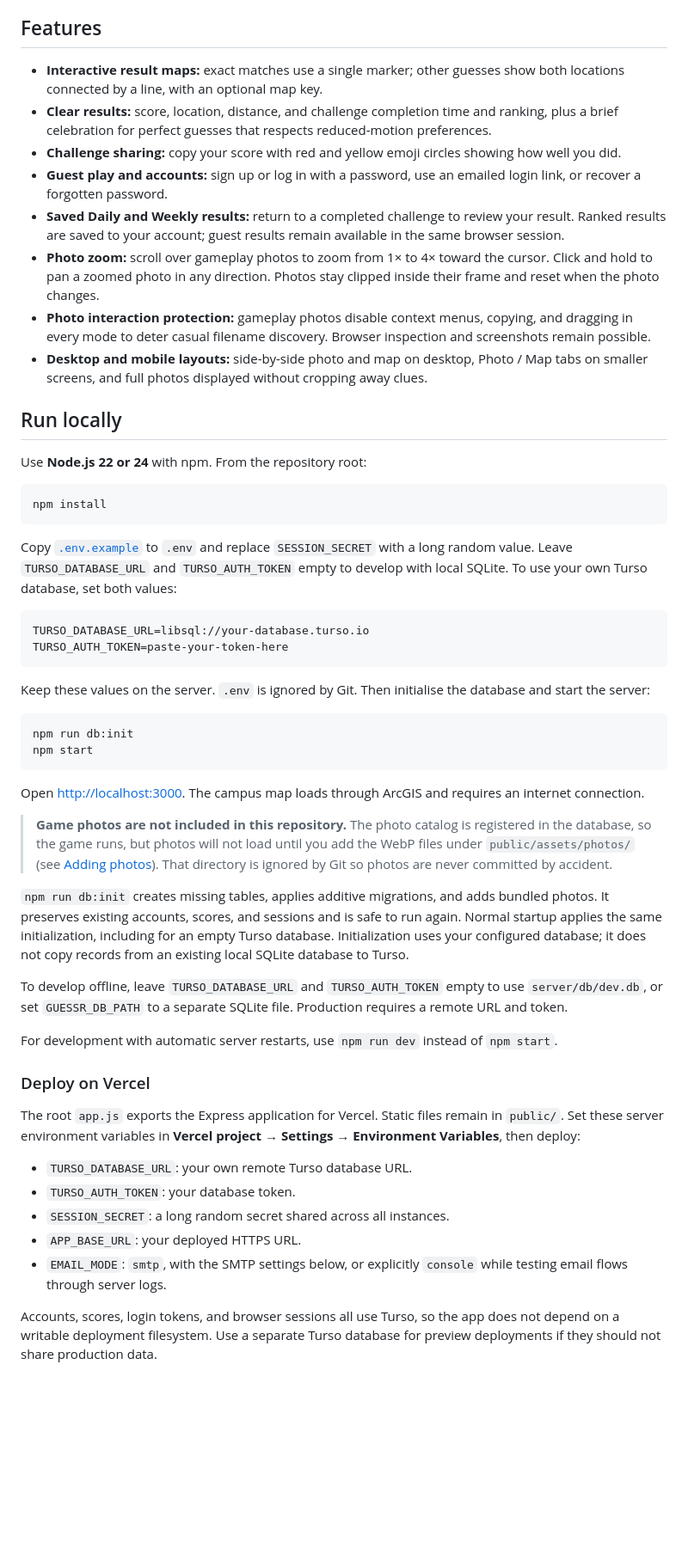
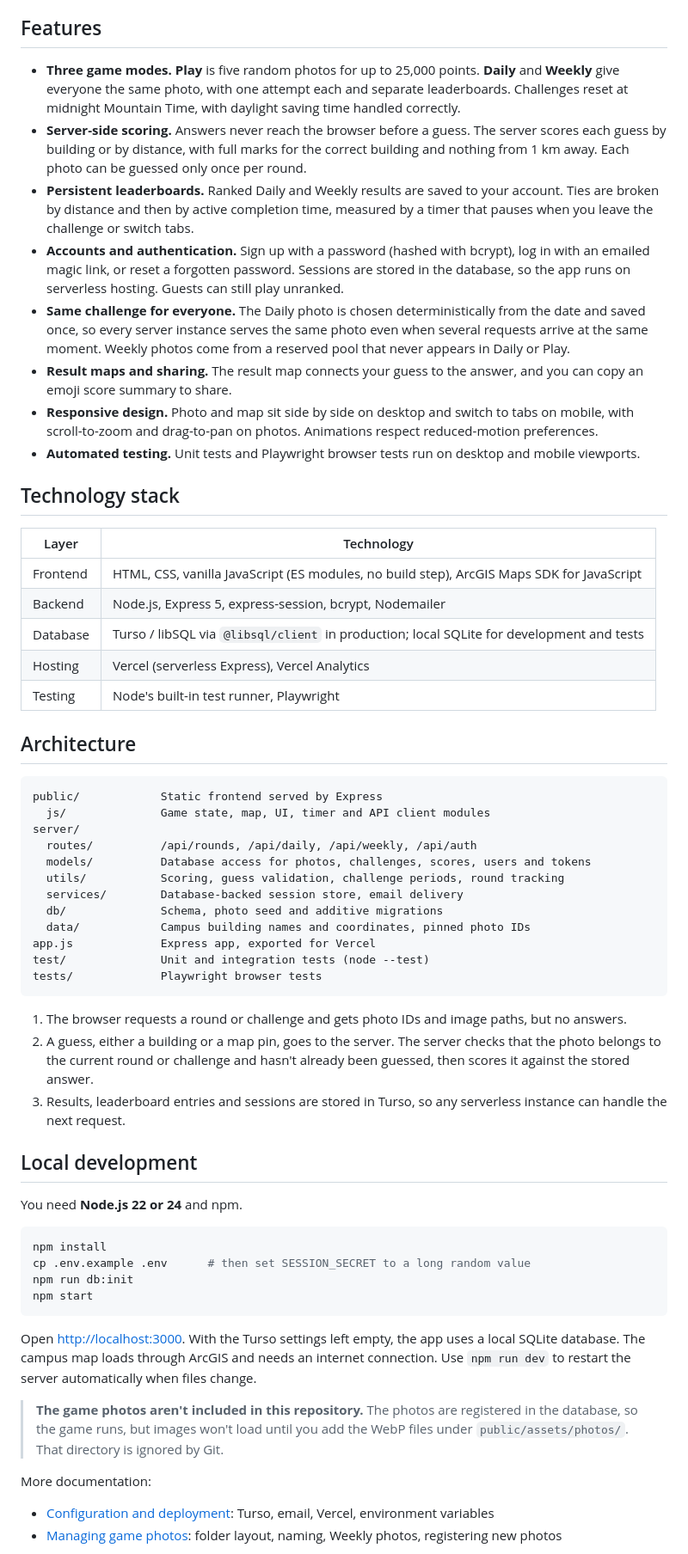
Before and after one commit to uofc-trivia-club/ucalgary-guessr, a Markdown page: README.md, the part around one of its changes. Shown at 86% size. Drawn GitHub-style; blank space fills up the shorter version.

````diff
--- a/README.md
+++ b/README.md
@@ -25,56 +20,63 @@ Selecting the correct building earns **5,000 points**. Other guesses earn points
 
 ## Features
 
-- **Interactive result maps:** exact matches use a single marker; other guesses show both locations connected by a line, with an optional map key.
-- **Clear results:** score, location, distance, and challenge completion time and ranking, plus a brief celebration for perfect guesses that respects reduced-motion preferences.
-- **Challenge sharing:** copy your score with red and yellow emoji circles showing how well you did.
-- **Guest play and accounts:** sign up or log in with a password, use an emailed login link, or recover a forgotten password.
-- **Saved Daily and Weekly results:** return to a completed challenge to review your result. Ranked results are saved to your account; guest results remain available in the same browser session.
-- **Photo zoom:** scroll over gameplay photos to zoom from 1× to 4× toward the cursor. Click and hold to pan a zoomed photo in any direction. Photos stay clipped inside their frame and reset when the photo changes.
-- **Photo interaction protection:** gameplay photos disable context menus, copying, and dragging in every mode to deter casual filename discovery. Browser inspection and screenshots remain possible.
-- **Desktop and mobile layouts:** side-by-side photo and map on desktop, Photo / Map tabs on smaller screens, and full photos displayed without cropping away clues.
+- **Three game modes.** **Play** is five random photos for up to 25,000 points. **Daily** and **Weekly** give everyone the same photo, with one attempt each and separate leaderboards. Challenges reset at midnight Mountain Time, with daylight saving time handled correctly.
+- **Server-side scoring.** Answers never reach the browser before a guess. The server scores each guess by building or by distance, with full marks for the correct building and nothing from 1 km away. Each photo can be guessed only once per round.
+- **Persistent leaderboards.** Ranked Daily and Weekly results are saved to your account. Ties are broken by distance and then by active completion time, measured by a timer that pauses when you leave the challenge or switch tabs.
+- **Accounts and authentication.** Sign up with a password (hashed with bcrypt), log in with an emailed magic link, or reset a forgotten password. Sessions are stored in the database, so the app runs on serverless hosting. Guests can still play unranked.
+- **Same challenge for everyone.** The Daily photo is chosen deterministically from the date and saved once, so every server instance serves the same photo even when several requests arrive at the same moment. Weekly photos come from a reserved pool that never appears in Daily or Play.
+- **Result maps and sharing.** The result map connects your guess to the answer, and you can copy an emoji score summary to share.
+- **Responsive design.** Photo and map sit side by side on desktop and switch to tabs on mobile, with scroll-to-zoom and drag-to-pan on photos. Animations respect reduced-motion preferences.
+- **Automated testing.** Unit tests and Playwright browser tests run on desktop and mobile viewports.
 
-## Run locally
+## Technology stack
 
-Use **Node.js 22 or 24** with npm. From the repository root:
+| Layer | Technology |
+| --- | --- |
+| Frontend | HTML, CSS, vanilla JavaScript (ES modules, no build step), ArcGIS Maps SDK for JavaScript |
+| Backend | Node.js, Express 5, express-session, bcrypt, Nodemailer |
+| Database | Turso / libSQL via `@libsql/client` in production; local SQLite for development and tests |
+| Hosting | Vercel (serverless Express), Vercel Analytics |
+| Testing | Node's built-in test runner, Playwright |
+
+## Architecture
+
+```
+public/            Static frontend served by Express
+  js/              Game state, map, UI, timer and API client modules
+server/
+  routes/          /api/rounds, /api/daily, /api/weekly, /api/auth
+  models/          Database access for photos, challenges, scores, users and tokens
+  utils/           Scoring, guess validation, challenge periods, round tracking
+  services/        Database-backed session store, email delivery
+  db/              Schema, photo seed and additive migrations
+  data/            Campus building names and coordinates, pinned photo IDs
+app.js             Express app, exported for Vercel
+test/              Unit and integration tests (node --test)
+tests/             Playwright browser tests
+```
+
+1. The browser requests a round or challenge and gets photo IDs and image paths, but no answers.
+2. A guess, either a building or a map pin, goes to the server. The server checks that the photo belongs to the current round or challenge and hasn't already been guessed, then scores it against the stored answer.
+3. Results, leaderboard entries and sessions are stored in Turso, so any serverless instance can handle the next request.
+
+## Local development
+
+You need **Node.js 22 or 24** and npm.
 
 ```bash
 npm install
-```
-
-Copy [`.env.example`](.env.example) to `.env` and replace `SESSION_SECRET` with a long random value. Leave `TURSO_DATABASE_URL` and `TURSO_AUTH_TOKEN` empty to develop with local SQLite. To use your own Turso database, set both values:
-
-```dotenv
-TURSO_DATABASE_URL=libsql://your-database.turso.io
-TURSO_AUTH_TOKEN=paste-your-token-here
-```
-
-Keep these values on the server. `.env` is ignored by Git. Then initialise the database and start the server:
-
-```bash
+cp .env.example .env      # then set SESSION_SECRET to a long random value
 npm run db:init
 npm start
 ```
 
-Open [http://localhost:3000](http://localhost:3000). The campus map loads through ArcGIS and requires an internet connection.
+Open [http://localhost:3000](http://localhost:3000). With the Turso settings left empty, the app uses a local SQLite database. The campus map loads through ArcGIS and needs an internet connection. Use `npm run dev` to restart the server automatically when files change.
 
-> **Game photos are not included in this repository.** The photo catalog is registered in the database, so the game runs, but photos will not load until you add the WebP files under `public/assets/photos/` (see [Adding photos](#adding-photos)). That directory is ignored by Git so photos are never committed by accident.
+> **The game photos aren't included in this repository.** The photos are registered in the database, so the game runs, but images won't load until you add the WebP files under `public/assets/photos/`. That directory is ignored by Git.
 
-`npm run db:init` creates missing tables, applies additive migrations, and adds bundled photos. It preserves existing accounts, scores, and sessions and is safe to run again. Normal startup applies the same initialization, including for an empty Turso database. Initialization uses your configured database; it does not copy records from an existing local SQLite database to Turso.
+More documentation:
 
-To develop offline, leave `TURSO_DATABASE_URL` and `TURSO_AUTH_TOKEN` empty to use `server/db/dev.db`, or set `GUESSR_DB_PATH` to a separate SQLite file. Production requires a remote URL and token.
+- [Configuration and deployment](docs/deployment.md): Turso, email, Vercel, environment variables
+- [Managing game photos](docs/photos.md): folder layout, naming, Weekly photos, registering new photos
 
-For development with automatic server restarts, use `npm run dev` instead of `npm start`.
-
-### Deploy on Vercel
-
-The root `app.js` exports the Express application for Vercel. Static files remain in `public/`. Set these server environment variables in **Vercel project → Settings → Environment Variables**, then deploy:
-
-- `TURSO_DATABASE_URL`: your own remote Turso database URL.
-- `TURSO_AUTH_TOKEN`: your database token.
-- `SESSION_SECRET`: a long random secret shared across all instances.
-- `APP_BASE_URL`: your deployed HTTPS URL.
-- `EMAIL_MODE`: `smtp`, with the SMTP settings below, or explicitly `console` while testing email flows through server logs.
-
-Accounts, scores, login tokens, and browser sessions all use Turso, so the app does not depend on a writable deployment filesystem. Use a separate Turso database for preview deployments if they should not share production data.
-
````
Also changed, not shown: other parts of README.md (+19 -79 lines), ASSET-LICENSE.md (+2 -1 lines), docs/deployment.md (added, +36 -0 lines), docs/photos.md (added, +52 -0 lines), docs/screenshots/gameplay.jpg (added), docs/screenshots/landing.jpg (added), docs/screenshots/mobile-map.jpg (added), docs/screenshots/mobile-photo.jpg (added), docs/screenshots/result.jpg (added).
